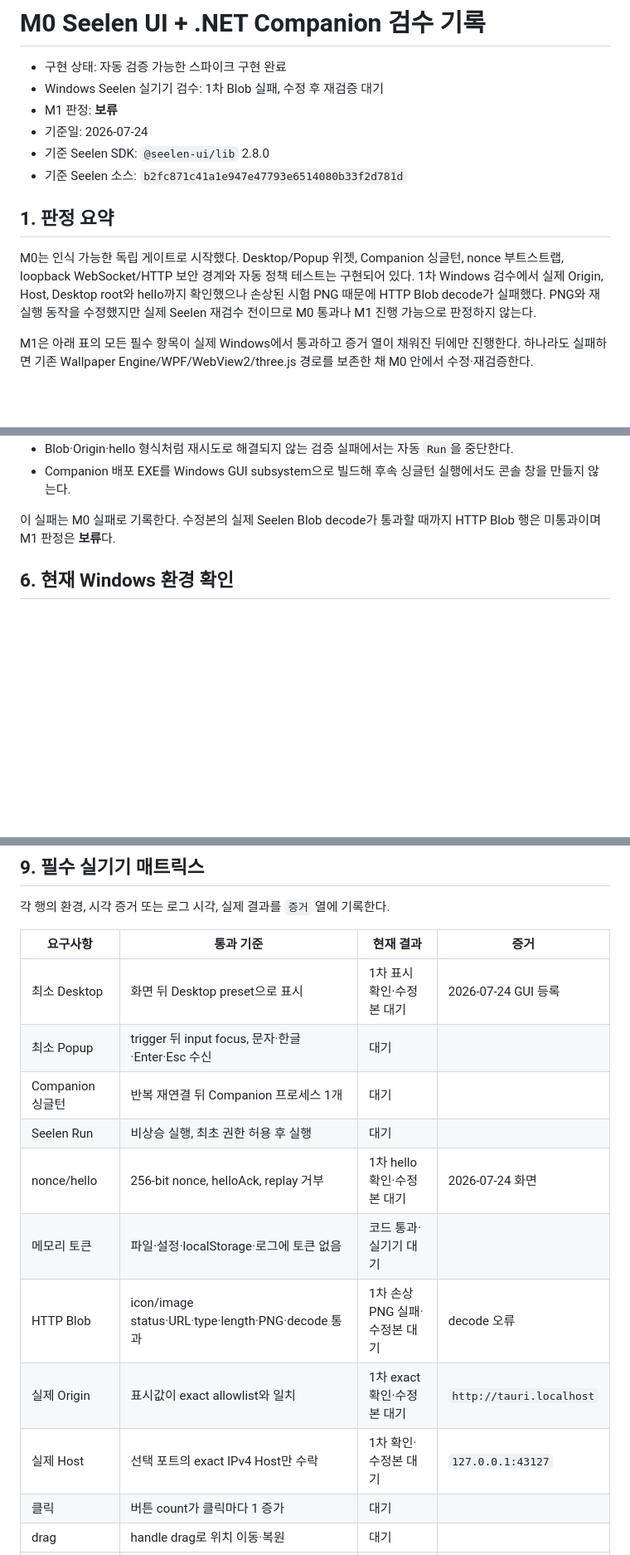
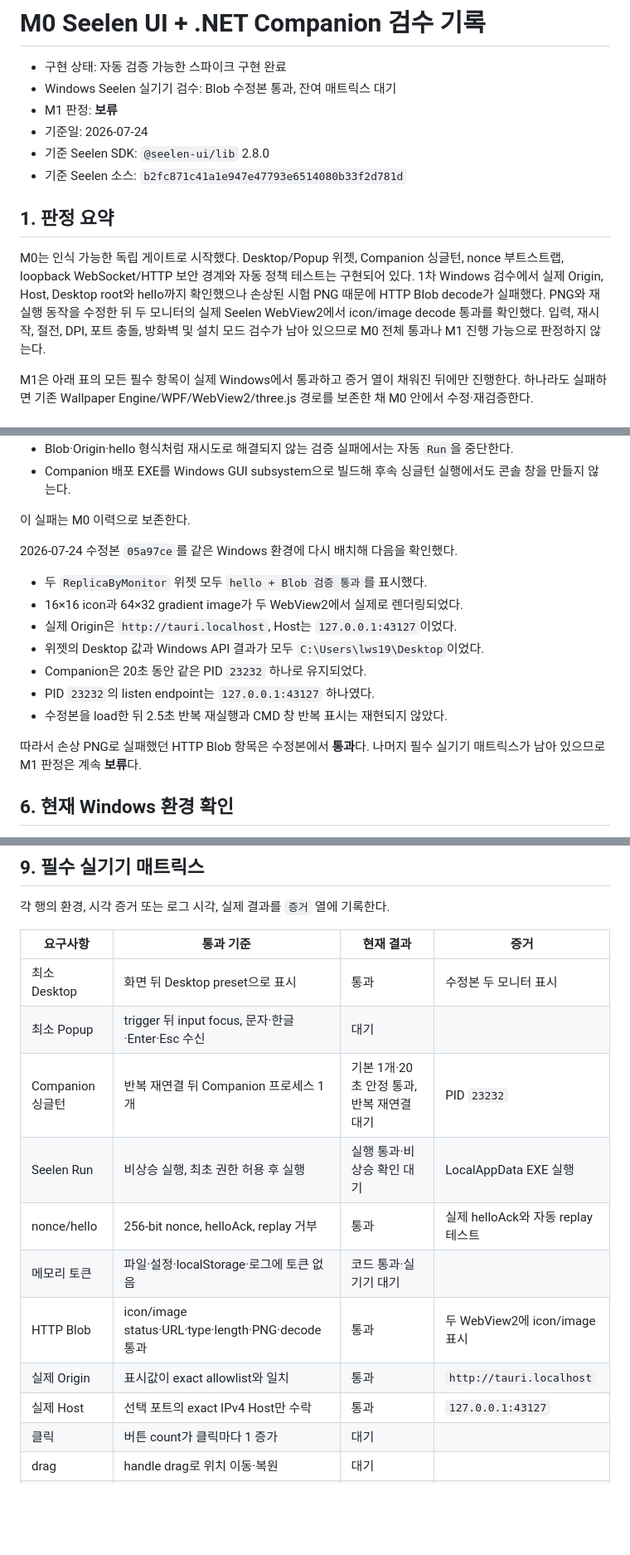
Before and after one commit to DeveloperEveLsw/my-wallpaper-application, a Markdown page: docs/m0-seelen-validation.md, 3 parts joined by grey strips. Shown at 83% size. Drawn GitHub-style; blank space fills up the shorter version.

Commit message:
docs: record successful Seelen blob retest

```diff
--- a/docs/m0-seelen-validation.md
+++ b/docs/m0-seelen-validation.md
@@ -1,7 +1,7 @@
 # M0 Seelen UI + .NET Companion 검수 기록
 
 - 구현 상태: 자동 검증 가능한 스파이크 구현 완료
-- Windows Seelen 실기기 검수: 1차 Blob 실패, 수정 후 재검증 대기
+- Windows Seelen 실기기 검수: Blob 수정본 통과, 잔여 매트릭스 대기
 - M1 판정: **보류**
 - 기준일: 2026-07-24
 - 기준 Seelen SDK: `@seelen-ui/lib` 2.8.0
@@ -12,8 +12,10 @@
 M0는 인식 가능한 독립 게이트로 시작했다. Desktop/Popup 위젯, Companion 싱글턴,
 nonce 부트스트랩, loopback WebSocket/HTTP 보안 경계와 자동 정책 테스트는 구현되어
 있다. 1차 Windows 검수에서 실제 Origin, Host, Desktop root와 hello까지 확인했으나
-손상된 시험 PNG 때문에 HTTP Blob decode가 실패했다. PNG와 재실행 동작을 수정했지만
-실제 Seelen 재검수 전이므로 M0 통과나 M1 진행 가능으로 판정하지 않는다.
+손상된 시험 PNG 때문에 HTTP Blob decode가 실패했다. PNG와 재실행 동작을 수정한 뒤
+두 모니터의 실제 Seelen WebView2에서 icon/image decode 통과를 확인했다. 입력,
+재시작, 절전, DPI, 포트 충돌, 방화벽 및 설치 모드 검수가 남아 있으므로 M0 전체
+통과나 M1 진행 가능으로 판정하지 않는다.
 
 M1은 아래 표의 모든 필수 항목이 실제 Windows에서 통과하고 증거 열이 채워진 뒤에만
 진행한다. 하나라도 실패하면 기존 Wallpaper Engine/WPF/WebView2/three.js 경로를
@@ -108,8 +110,20 @@ M1은 아래 표의 모든 필수 항목이 실제 Windows에서 통과하고
 - Companion 배포 EXE를 Windows GUI subsystem으로 빌드해 후속 싱글턴 실행에서도
   콘솔 창을 만들지 않는다.
 
-이 실패는 M0 실패로 기록한다. 수정본의 실제 Seelen Blob decode가 통과할 때까지
-HTTP Blob 행은 미통과이며 M1 판정은 **보류**다.
+이 실패는 M0 이력으로 보존한다.
+
+2026-07-24 수정본 `05a97ce`를 같은 Windows 환경에 다시 배치해 다음을 확인했다.
+
+- 두 `ReplicaByMonitor` 위젯 모두 `hello + Blob 검증 통과`를 표시했다.
+- 16×16 icon과 64×32 gradient image가 두 WebView2에서 실제로 렌더링되었다.
+- 실제 Origin은 `http://tauri.localhost`, Host는 `127.0.0.1:43127`이었다.
+- 위젯의 Desktop 값과 Windows API 결과가 모두 `C:\Users\lws19\Desktop`이었다.
+- Companion은 20초 동안 같은 PID `23232` 하나로 유지되었다.
+- PID `23232`의 listen endpoint는 `127.0.0.1:43127` 하나였다.
+- 수정본을 load한 뒤 2.5초 반복 재실행과 CMD 창 반복 표시는 재현되지 않았다.
+
+따라서 손상 PNG로 실패했던 HTTP Blob 항목은 수정본에서 **통과**다. 나머지 필수
+실기기 매트릭스가 남아 있으므로 M1 판정은 계속 **보류**다.
 
 ## 6. 현재 Windows 환경 확인
 
@@ -173,15 +187,15 @@ Explorer 바탕 화면 아이콘은 사용자가 Windows 기능으로 직접 숨
 
 | 요구사항 | 통과 기준 | 현재 결과 | 증거 |
 |---|---|---|---|
-| 최소 Desktop | 화면 뒤 Desktop preset으로 표시 | 1차 표시 확인·수정본 대기 | 2026-07-24 GUI 등록 |
+| 최소 Desktop | 화면 뒤 Desktop preset으로 표시 | 통과 | 수정본 두 모니터 표시 |
 | 최소 Popup | trigger 뒤 input focus, 문자·한글·Enter·Esc 수신 | 대기 | |
-| Companion 싱글턴 | 반복 재연결 뒤 Companion 프로세스 1개 | 대기 | |
-| Seelen Run | 비상승 실행, 최초 권한 허용 후 실행 | 대기 | |
-| nonce/hello | 256-bit nonce, helloAck, replay 거부 | 1차 hello 확인·수정본 대기 | 2026-07-24 화면 |
+| Companion 싱글턴 | 반복 재연결 뒤 Companion 프로세스 1개 | 기본 1개·20초 안정 통과, 반복 재연결 대기 | PID `23232` |
+| Seelen Run | 비상승 실행, 최초 권한 허용 후 실행 | 실행 통과·비상승 확인 대기 | LocalAppData EXE 실행 |
+| nonce/hello | 256-bit nonce, helloAck, replay 거부 | 통과 | 실제 helloAck와 자동 replay 테스트 |
 | 메모리 토큰 | 파일·설정·localStorage·로그에 토큰 없음 | 코드 통과·실기기 대기 | |
-| HTTP Blob | icon/image status·URL·type·length·PNG·decode 통과 | 1차 손상 PNG 실패·수정본 대기 | decode 오류 |
-| 실제 Origin | 표시값이 exact allowlist와 일치 | 1차 exact 확인·수정본 대기 | `http://tauri.localhost` |
-| 실제 Host | 선택 포트의 exact IPv4 Host만 수락 | 1차 확인·수정본 대기 | `127.0.0.1:43127` |
+| HTTP Blob | icon/image status·URL·type·length·PNG·decode 통과 | 통과 | 두 WebView2에 icon/image 표시 |
+| 실제 Origin | 표시값이 exact allowlist와 일치 | 통과 | `http://tauri.localhost` |
+| 실제 Host | 선택 포트의 exact IPv4 Host만 수락 | 통과 | `127.0.0.1:43127` |
 | 클릭 | 버튼 count가 클릭마다 1 증가 | 대기 | |
 | drag | handle drag로 위치 이동·복원 | 대기 | |
 | Popup 포커스 | 열릴 때 input caret, focus loss 때 숨김 | 대기 | |
```
Also changed, not shown: other parts of docs/m0-seelen-validation.md (+3 -3 lines).
